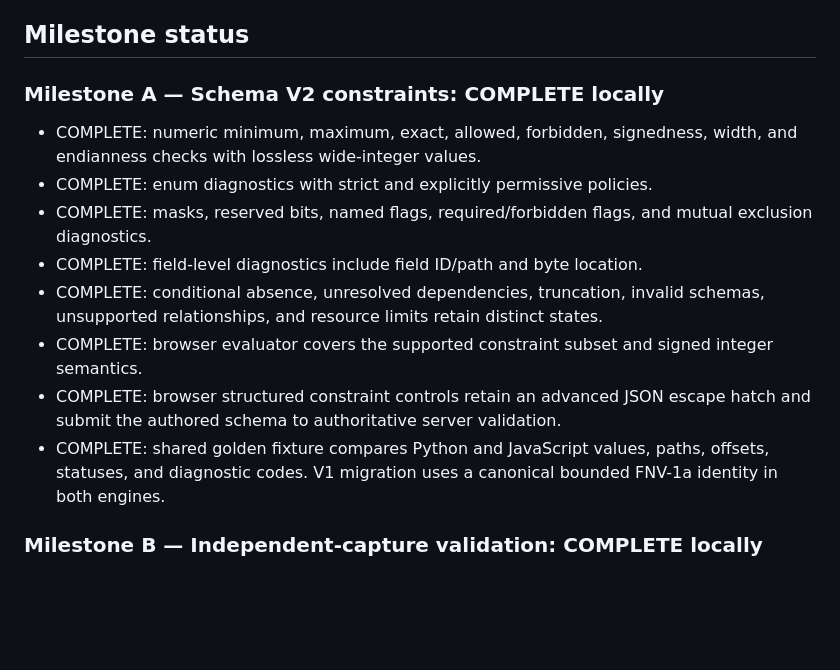
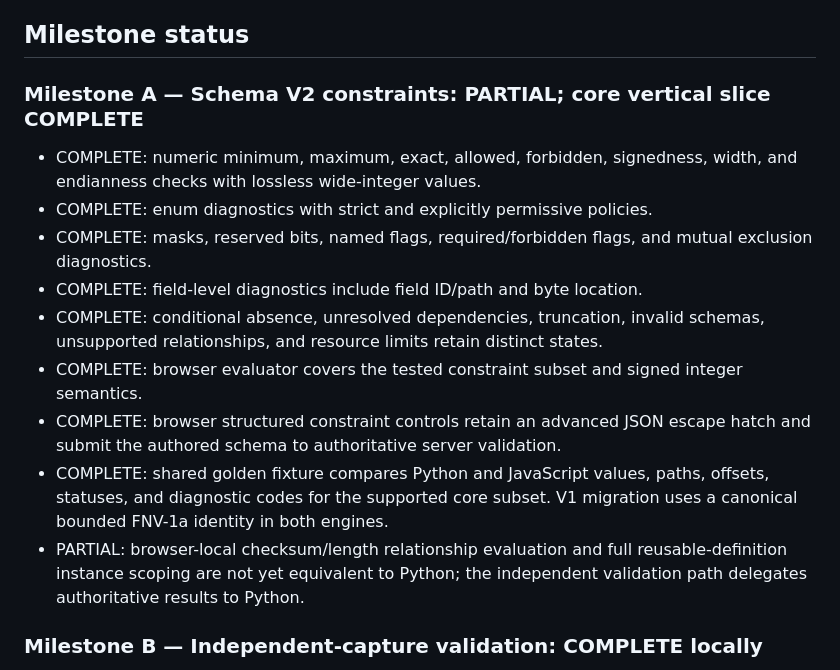
Before and after one commit to kotovasia5120/PacketScope, a Markdown page: docs/phase14-16-progress.md, the part around the change. Rendered like a GitHub page; blank space fills up the shorter version.

Commit message:
docs: qualify schema parity scope

```diff
--- a/docs/phase14-16-progress.md
+++ b/docs/phase14-16-progress.md
@@ -10,7 +10,7 @@ proof that an interpretation is the protocol.
 
 ## Milestone status
 
-### Milestone A — Schema V2 constraints: COMPLETE locally
+### Milestone A — Schema V2 constraints: PARTIAL; core vertical slice COMPLETE
 
 - COMPLETE: numeric minimum, maximum, exact, allowed, forbidden, signedness,
   width, and endianness checks with lossless wide-integer values.
@@ -20,13 +20,16 @@ proof that an interpretation is the protocol.
 - COMPLETE: field-level diagnostics include field ID/path and byte location.
 - COMPLETE: conditional absence, unresolved dependencies, truncation, invalid
   schemas, unsupported relationships, and resource limits retain distinct states.
-- COMPLETE: browser evaluator covers the supported constraint subset and signed
+- COMPLETE: browser evaluator covers the tested constraint subset and signed
   integer semantics.
 - COMPLETE: browser structured constraint controls retain an advanced JSON escape
   hatch and submit the authored schema to authoritative server validation.
 - COMPLETE: shared golden fixture compares Python and JavaScript values, paths,
-  offsets, statuses, and diagnostic codes. V1 migration uses a canonical bounded
-  FNV-1a identity in both engines.
+  offsets, statuses, and diagnostic codes for the supported core subset. V1
+  migration uses a canonical bounded FNV-1a identity in both engines.
+- PARTIAL: browser-local checksum/length relationship evaluation and full
+  reusable-definition instance scoping are not yet equivalent to Python; the
+  independent validation path delegates authoritative results to Python.
 
 ### Milestone B — Independent-capture validation: COMPLETE locally
 
```
